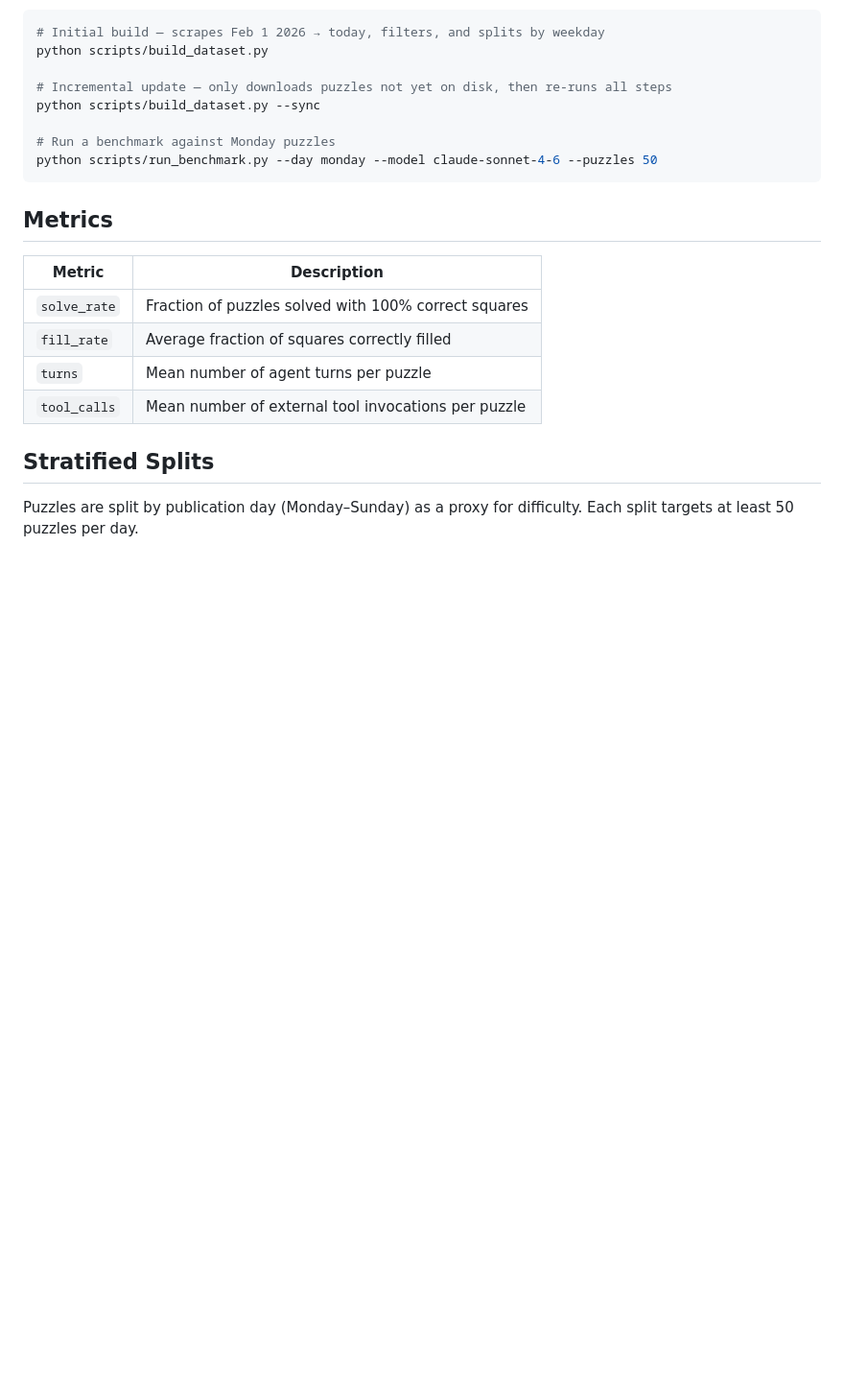
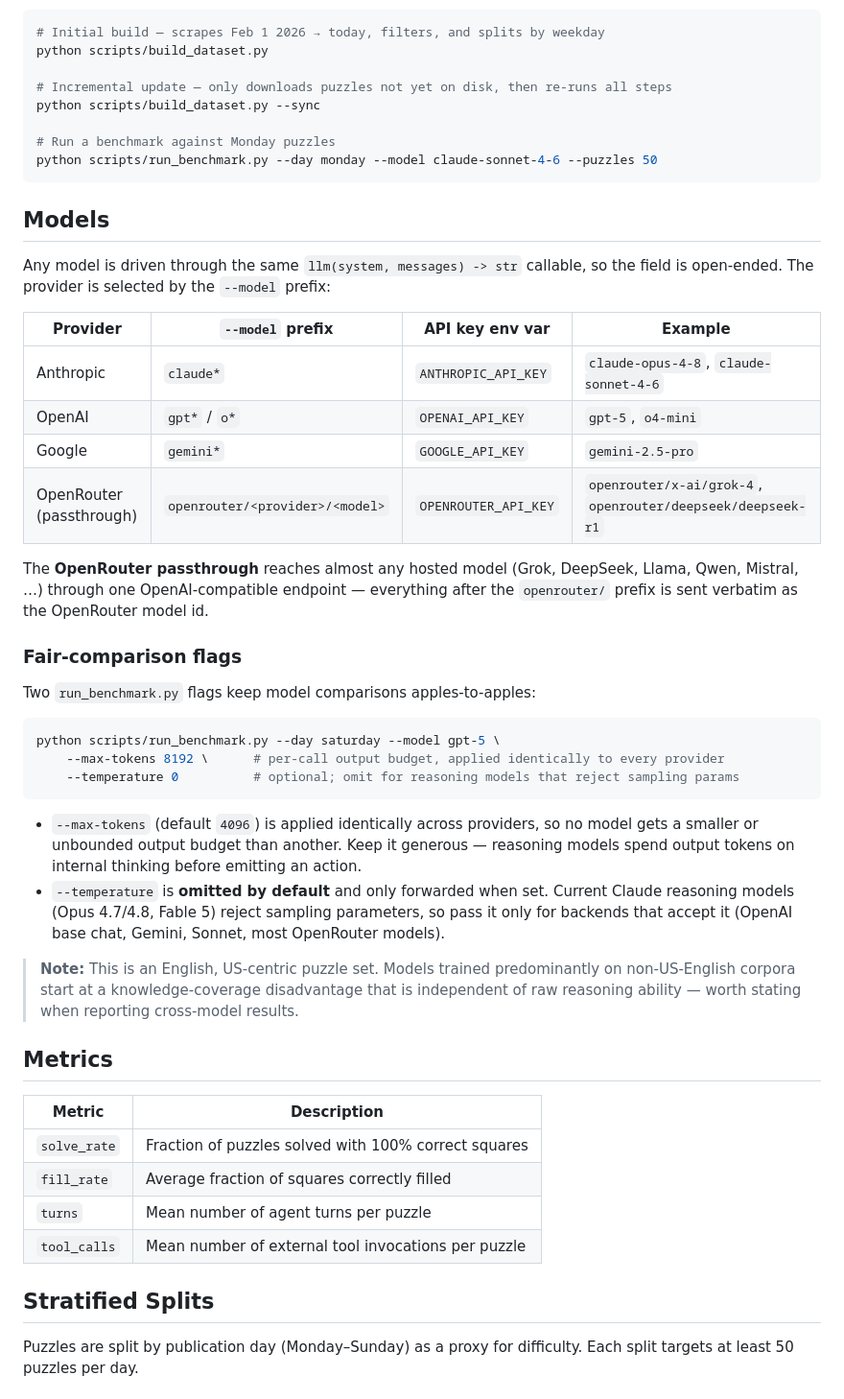
Before and after one commit to rohankosalge/nytbench, a Markdown page: README.md, the part around the change. Shown at 96% size. Rendered like a GitHub page; blank space fills up the shorter version.

Commit message:
Auto-commit 2026-06-17 00:22:28

````diff
--- a/README.md
+++ b/README.md
@@ -101,6 +101,34 @@ python scripts/build_dataset.py --sync
 python scripts/run_benchmark.py --day monday --model claude-sonnet-4-6 --puzzles 50
 ```
 
+## Models
+
+Any model is driven through the same `llm(system, messages) -> str` callable, so the field is open-ended. The provider is selected by the `--model` prefix:
+
+| Provider | `--model` prefix | API key env var | Example |
+|---|---|---|---|
+| Anthropic | `claude*` | `ANTHROPIC_API_KEY` | `claude-opus-4-8`, `claude-sonnet-4-6` |
+| OpenAI | `gpt*` / `o*` | `OPENAI_API_KEY` | `gpt-5`, `o4-mini` |
+| Google | `gemini*` | `GOOGLE_API_KEY` | `gemini-2.5-pro` |
+| OpenRouter (passthrough) | `openrouter/<provider>/<model>` | `OPENROUTER_API_KEY` | `openrouter/x-ai/grok-4`, `openrouter/deepseek/deepseek-r1` |
+
+The **OpenRouter passthrough** reaches almost any hosted model (Grok, DeepSeek, Llama, Qwen, Mistral, …) through one OpenAI-compatible endpoint — everything after the `openrouter/` prefix is sent verbatim as the OpenRouter model id.
+
+### Fair-comparison flags
+
+Two `run_benchmark.py` flags keep model comparisons apples-to-apples:
+
+```bash
+python scripts/run_benchmark.py --day saturday --model gpt-5 \
+    --max-tokens 8192 \      # per-call output budget, applied identically to every provider
+    --temperature 0          # optional; omit for reasoning models that reject sampling params
+```
+
+- `--max-tokens` (default `4096`) is applied identically across providers, so no model gets a smaller or unbounded output budget than another. Keep it generous — reasoning models spend output tokens on internal thinking before emitting an action.
+- `--temperature` is **omitted by default** and only forwarded when set. Current Claude reasoning models (Opus 4.7/4.8, Fable 5) reject sampling parameters, so pass it only for backends that accept it (OpenAI base chat, Gemini, Sonnet, most OpenRouter models).
+
+> **Note:** This is an English, US-centric puzzle set. Models trained predominantly on non-US-English corpora start at a knowledge-coverage disadvantage that is independent of raw reasoning ability — worth stating when reporting cross-model results.
+
 ## Metrics
 
 | Metric | Description |
````
